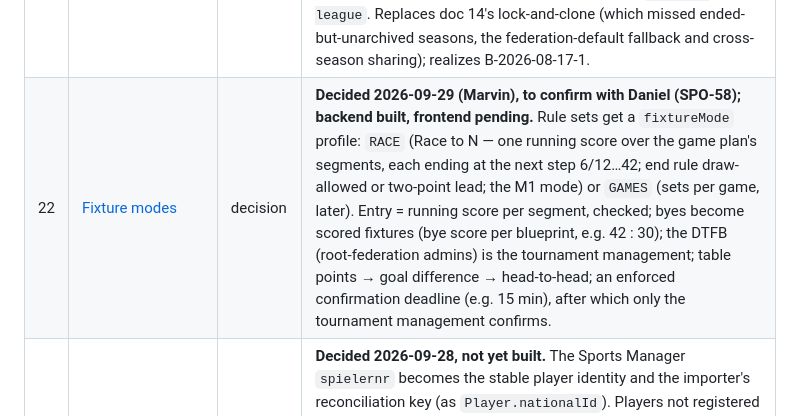
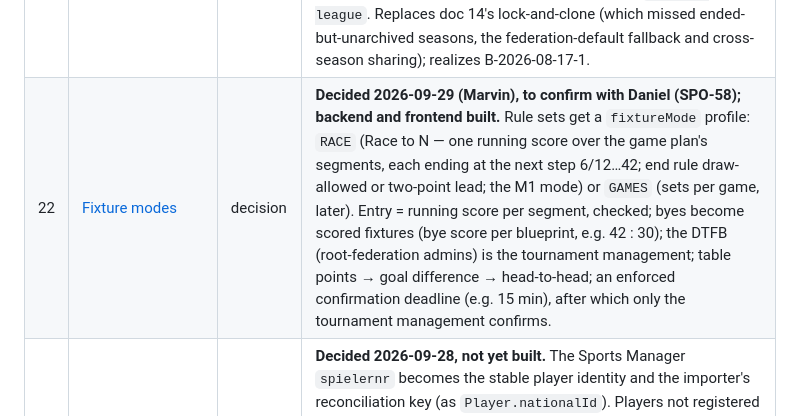
Before and after one commit to Deutscher-Tischfussballbund/sportshub-backend, a Markdown page: docs/00-README.md, the part around the change. Rendered like a GitHub page.

```diff
--- a/docs/00-README.md
+++ b/docs/00-README.md
@@ -27,7 +27,7 @@ source of truth for what the code does; **decision** docs record why a choice wa
 | 19 | [Category eligibility](./19-category-eligibility.md) | model + decision | **Implemented.** `Category` becomes an eligibility profile of nullable criteria enforced on roster add and submit (`409 PLAYER_NOT_ELIGIBLE`). First criterion: `eligibleSide` (men's/women's side via `PlayerGender.leagueSide()`, so divers players play their recorded side). Player name/birth year/gender became mandatory and `Category.shortName` unique in the same pass (V11). Age classes (U16/U19/seniors) are the next criterion on the same profile. |
 | 20 | [API keys](./20-api-keys.md) | decision | **Implemented.** Machine consumers get backend-issued, read-only API keys (`X-API-Key`, only the SHA-256 hash stored, shown once) instead of Keycloak clients + write-capable grants. One filter enforces `GET`/`HEAD` only and no `/v1/admin/**` or `/v1/auth/**`; writes always need an identifiable user. Supersedes doc 10 §5's app-level write grants; `dtfb-service` retired. |
 | 21 | [Rule sets as blueprints](./21-rule-set-blueprints.md) | model + decision | **Implemented 2026-09-26 in PR #78, confirmed by the team 2026-09-28 (B-2026-09-28-12).** `LeagueRuleSet` becomes a federation blueprint library; each league (optionally a tier) gets its own snapshot copy at creation/copy-forward, editable while the season runs and frozen once it ends. Resolver shrinks to `tier ?? league`. Replaces doc 14's lock-and-clone (which missed ended-but-unarchived seasons, the federation-default fallback and cross-season sharing); realizes B-2026-08-17-1. |
-| 22 | [Fixture modes](./22-fixture-modes.md) | decision | **Decided 2026-09-29 (Marvin), to confirm with Daniel (SPO-58); backend built, frontend pending.** Rule sets get a `fixtureMode` profile: `RACE` (Race to N — one running score over the game plan's segments, each ending at the next step 6/12…42; end rule draw-allowed or two-point lead; the M1 mode) or `GAMES` (sets per game, later). Entry = running score per segment, checked; byes become scored fixtures (bye score per blueprint, e.g. 42 : 30); the DTFB (root-federation admins) is the tournament management; table points → goal difference → head-to-head; an enforced confirmation deadline (e.g. 15 min), after which only the tournament management confirms. |
+| 22 | [Fixture modes](./22-fixture-modes.md) | decision | **Decided 2026-09-29 (Marvin), to confirm with Daniel (SPO-58); backend and frontend built.** Rule sets get a `fixtureMode` profile: `RACE` (Race to N — one running score over the game plan's segments, each ending at the next step 6/12…42; end rule draw-allowed or two-point lead; the M1 mode) or `GAMES` (sets per game, later). Entry = running score per segment, checked; byes become scored fixtures (bye score per blueprint, e.g. 42 : 30); the DTFB (root-federation admins) is the tournament management; table points → goal difference → head-to-head; an enforced confirmation deadline (e.g. 15 min), after which only the tournament management confirms. |
 | 24 | [Player identity and numbers](./24-player-identity-and-numbers.md) | model + decision | **Decided 2026-09-28, not yet built.** The Sports Manager `spielernr` becomes the stable player identity and the importer's reconciliation key (as `Player.nationalId`). Players not registered with the DTFB (rookie/pub leagues) get numbers from a dedicated prefix range, excluded from official-facing contexts and linked to a real number if they later join. Real player data may be imported without anonymization. Still open: who mints the special range, and whether `dtfb_id` should equal `spielernr`. |
 | 25 | [Changing player master data](./25-player-data-change-approval.md) | decision | **Decided 2026-09-28, not yet built.** Three stages: the team captain may only *propose*, the club admin confirms or edits, the **federation admin** approves (not the league admin — a league admin governs one league, a player appears in several). Same path for renames, gender changes and team registration. Retroactivity of a rename is a federation-admin checkbox with a consent hint — which is why the name history needs no data-protection sign-off. |
 | 26 | [Venue ownership](./26-venue-ownership.md) | decision | **Decided 2026-09-28.** No nationwide venues: every federation maintains its own and **duplicates are accepted** — the DTFB keeps its big-event locations, the state federations their league home venues, and DTFB venues are not readable in sub-federations. Coupling federations to each other's venue lists would block a fixture on somebody else's data entry. Still open: whether club or league admins may create venues (SPO-25). |
```
Also changed, not shown: docs/22-fixture-modes.md (+9 -3 lines).
